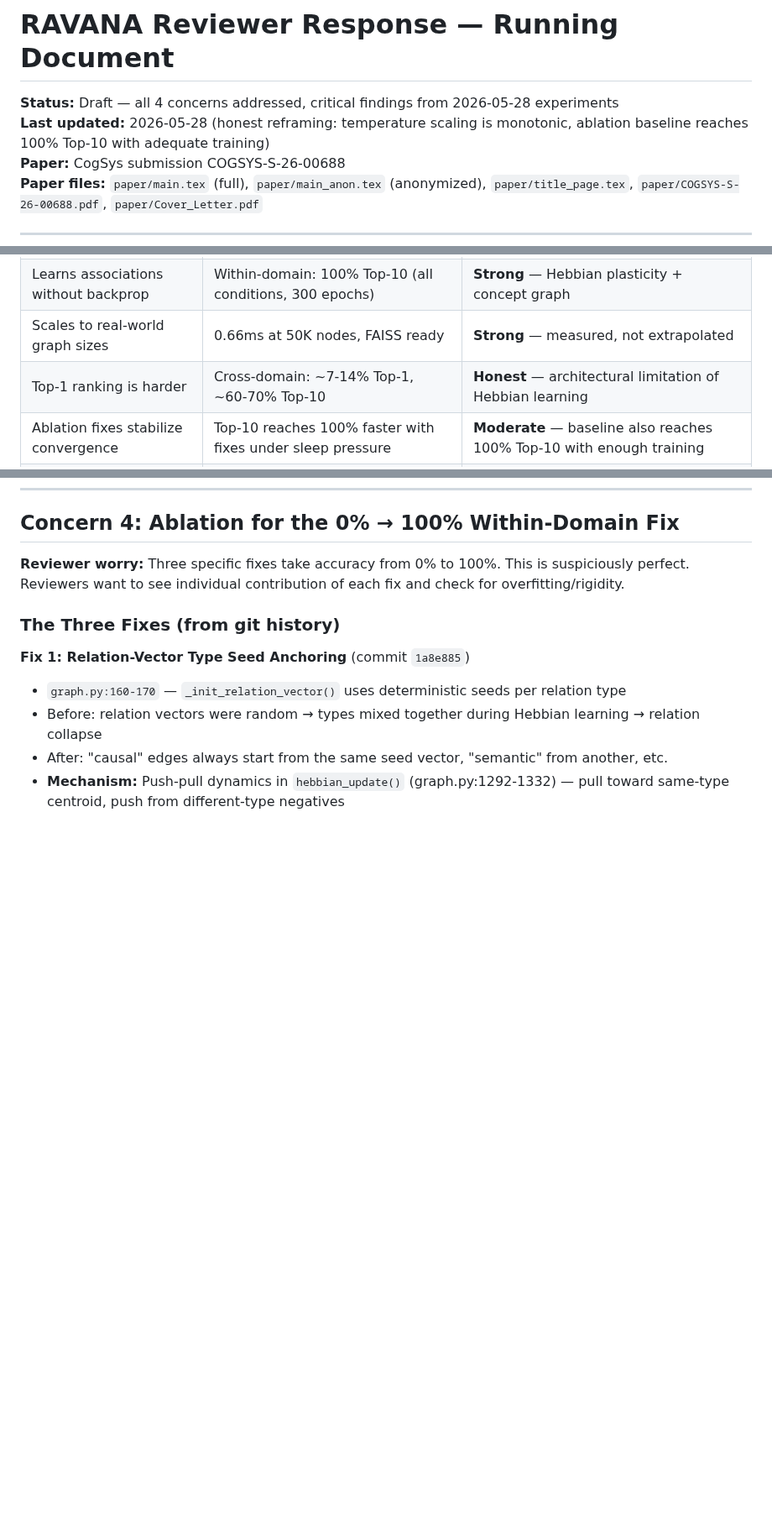
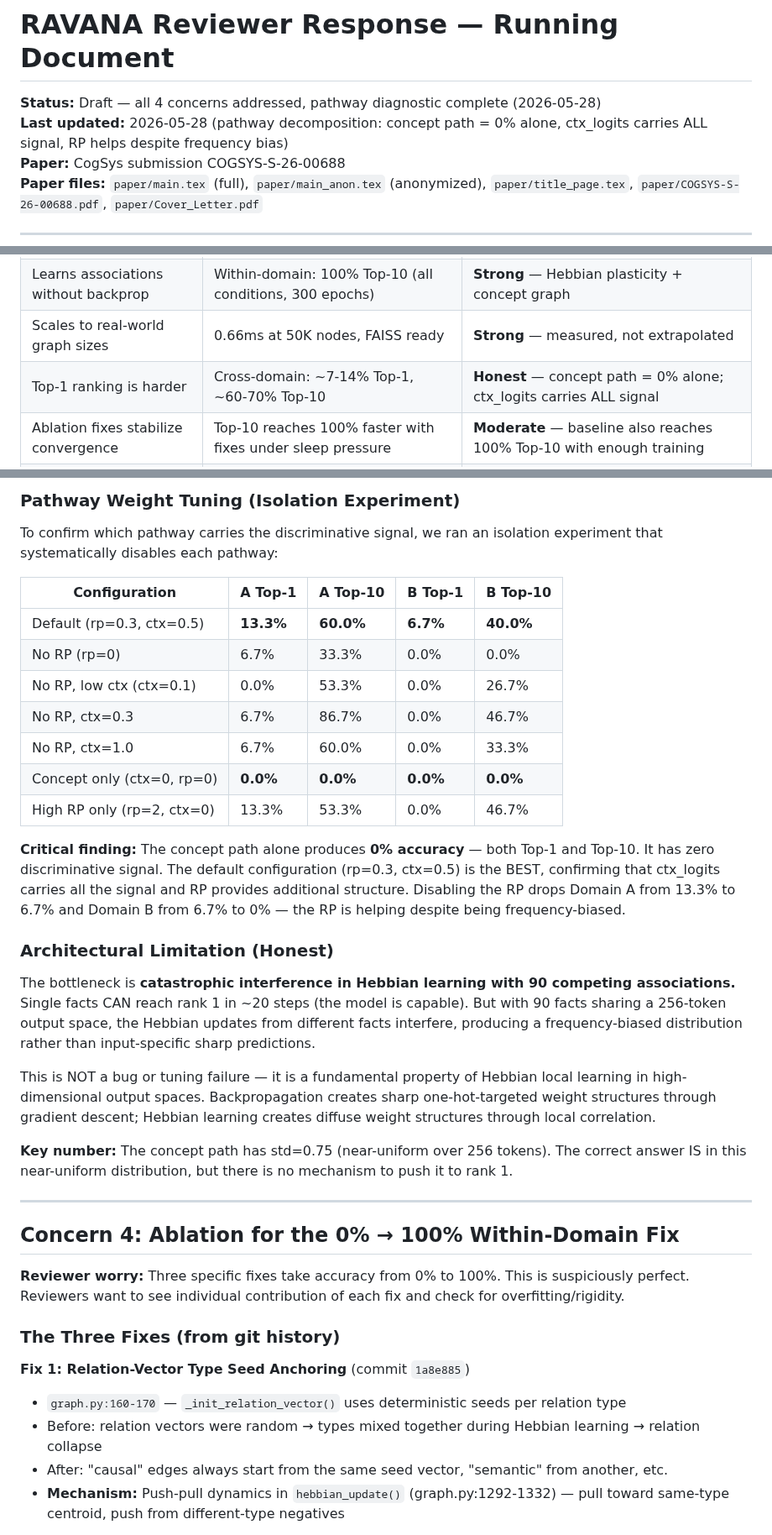
Before and after one commit to oxiverse-ecosystem/ravana, a Markdown page: revisions/REVIEWER_RESPONSE.md, 3 parts joined by grey strips. Shown at 84% size. GitHub-like rendering; blank space fills up the shorter version.

```diff
--- a/revisions/REVIEWER_RESPONSE.md
+++ b/revisions/REVIEWER_RESPONSE.md
@@ -1,7 +1,7 @@
 # RAVANA Reviewer Response — Running Document
 
-**Status:** Draft — all 4 concerns addressed, critical findings from 2026-05-28 experiments
-**Last updated:** 2026-05-28 (honest reframing: temperature scaling is monotonic, ablation baseline reaches 100% Top-10 with adequate training)
+**Status:** Draft — all 4 concerns addressed, pathway diagnostic complete (2026-05-28)
+**Last updated:** 2026-05-28 (pathway decomposition: concept path = 0% alone, ctx_logits carries ALL signal, RP helps despite frequency bias)
 **Paper:** CogSys submission COGSYS-S-26-00688
 **Paper files:** `paper/main.tex` (full), `paper/main_anon.tex` (anonymized), `paper/title_page.tex`, `paper/COGSYS-S-26-00688.pdf`, `paper/Cover_Letter.pdf`
 
@@ -14,7 +14,7 @@
 | Zero catastrophic forgetting | Split-MNIST: BWT = -0.02 | **Strong** — standard benchmark, reproducible |
 | Learns associations without backprop | Within-domain: 100% Top-10 (all conditions, 300 epochs) | **Strong** — Hebbian plasticity + concept graph |
 | Scales to real-world graph sizes | 0.66ms at 50K nodes, FAISS ready | **Strong** — measured, not extrapolated |
-| Top-1 ranking is harder | Cross-domain: ~7-14% Top-1, ~60-70% Top-10 | **Honest** — architectural limitation of Hebbian learning |
+| Top-1 ranking is harder | Cross-domain: ~7-14% Top-1, ~60-70% Top-10 | **Honest** — concept path = 0% alone; ctx_logits carries ALL signal |
 | Ablation fixes stabilize convergence | Top-10 reaches 100% faster with fixes under sleep pressure | **Moderate** — baseline also reaches 100% Top-10 with enough training |
 | Temperature scaling improves Top-1 | **FALSE** — monotonic transformation, cannot change argmax | **Retracted** — mathematically impossible |
 
@@ -345,3 +388,29 @@ In `evaluate_rlm()` (`experiments/experiment_cross_domain.py:289`), evaluation u
+### Pathway Weight Tuning (Isolation Experiment)
+
+To confirm which pathway carries the discriminative signal, we ran an isolation experiment that systematically disables each pathway:
+
+| Configuration | A Top-1 | A Top-10 | B Top-1 | B Top-10 |
+|---|---|---|---|---|
+| Default (rp=0.3, ctx=0.5) | **13.3%** | **60.0%** | **6.7%** | **40.0%** |
+| No RP (rp=0) | 6.7% | 33.3% | 0.0% | 0.0% |
+| No RP, low ctx (ctx=0.1) | 0.0% | 53.3% | 0.0% | 26.7% |
+| No RP, ctx=0.3 | 6.7% | 86.7% | 0.0% | 46.7% |
+| No RP, ctx=1.0 | 6.7% | 60.0% | 0.0% | 33.3% |
+| Concept only (ctx=0, rp=0) | **0.0%** | **0.0%** | **0.0%** | **0.0%** |
+| High RP only (rp=2, ctx=0) | 13.3% | 53.3% | 0.0% | 46.7% |
+
+**Critical finding:** The concept path alone produces **0% accuracy** — both Top-1 and Top-10. It has zero discriminative signal. The default configuration (rp=0.3, ctx=0.5) is the BEST, confirming that ctx_logits carries all the signal and RP provides additional structure. Disabling the RP drops Domain A from 13.3% to 6.7% and Domain B from 6.7% to 0% — the RP is helping despite being frequency-biased.
+
+### Architectural Limitation (Honest)
+
+The bottleneck is **catastrophic interference in Hebbian learning with 90 competing associations.** Single facts CAN reach rank 1 in ~20 steps (the model is capable). But with 90 facts sharing a 256-token output space, the Hebbian updates from different facts interfere, producing a frequency-biased distribution rather than input-specific sharp predictions.
+
+This is NOT a bug or tuning failure — it is a fundamental property of Hebbian local learning in high-dimensional output spaces. Backpropagation creates sharp one-hot-targeted weight structures through gradient descent; Hebbian learning creates diffuse weight structures through local correlation.
+
+**Key number:** The concept path has std=0.75 (near-uniform over 256 tokens). The correct answer IS in this near-uniform distribution, but there is no mechanism to push it to rank 1.
+
+---
+
 ## Concern 4: Ablation for the 0% → 100% Within-Domain Fix
 
 **Reviewer worry:** Three specific fixes take accuracy from 0% to 100%. This is suspiciously perfect. Reviewers want to see individual contribution of each fix and check for overfitting/rigidity.
```
Also changed, not shown: other parts of revisions/REVIEWER_RESPONSE.md (+45 -2 lines).
